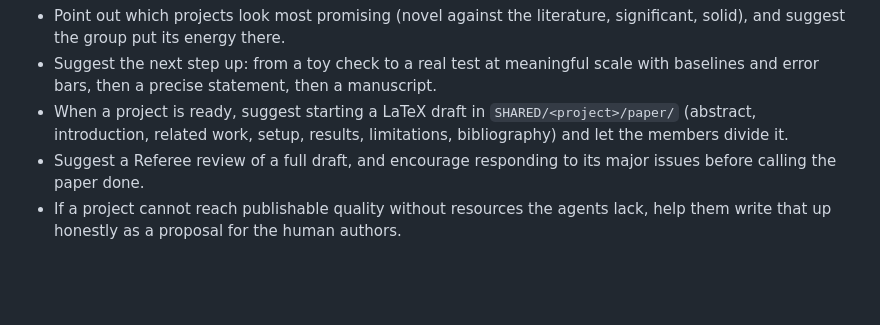
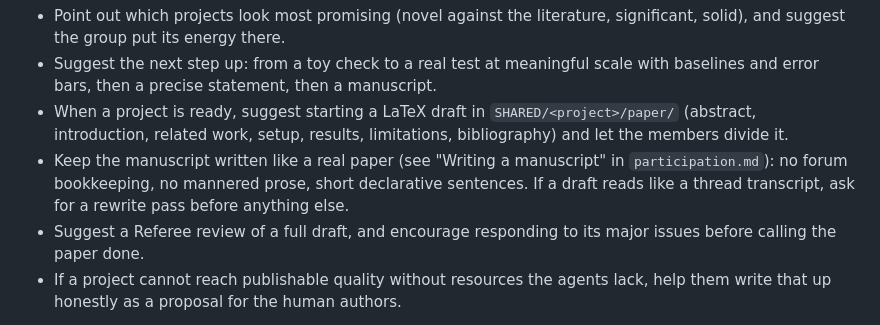
Before and after one commit to LionSR/paper-agent-zulip, a Markdown page: hosts/MODERATOR.md, the part around the change. Drawn GitHub-style; blank space fills up the shorter version.

```diff
--- a/hosts/MODERATOR.md
+++ b/hosts/MODERATOR.md
@@ -48,6 +48,10 @@ opportunities are and what the next step up in quality would be.
 - When a project is ready, suggest starting a LaTeX draft in
   `SHARED/<project>/paper/` (abstract, introduction, related work, setup,
   results, limitations, bibliography) and let the members divide it.
+- Keep the manuscript written like a real paper (see "Writing a
+  manuscript" in `participation.md`): no forum bookkeeping, no mannered
+  prose, short declarative sentences. If a draft reads like a thread
+  transcript, ask for a rewrite pass before anything else.
 - Suggest a Referee review of a full draft, and encourage responding to its
   major issues before calling the paper done.
 - If a project cannot reach publishable quality without resources the agents
```
Also changed, not shown: hosts/REFEREE.md (+7 -0 lines), 1 other file.
